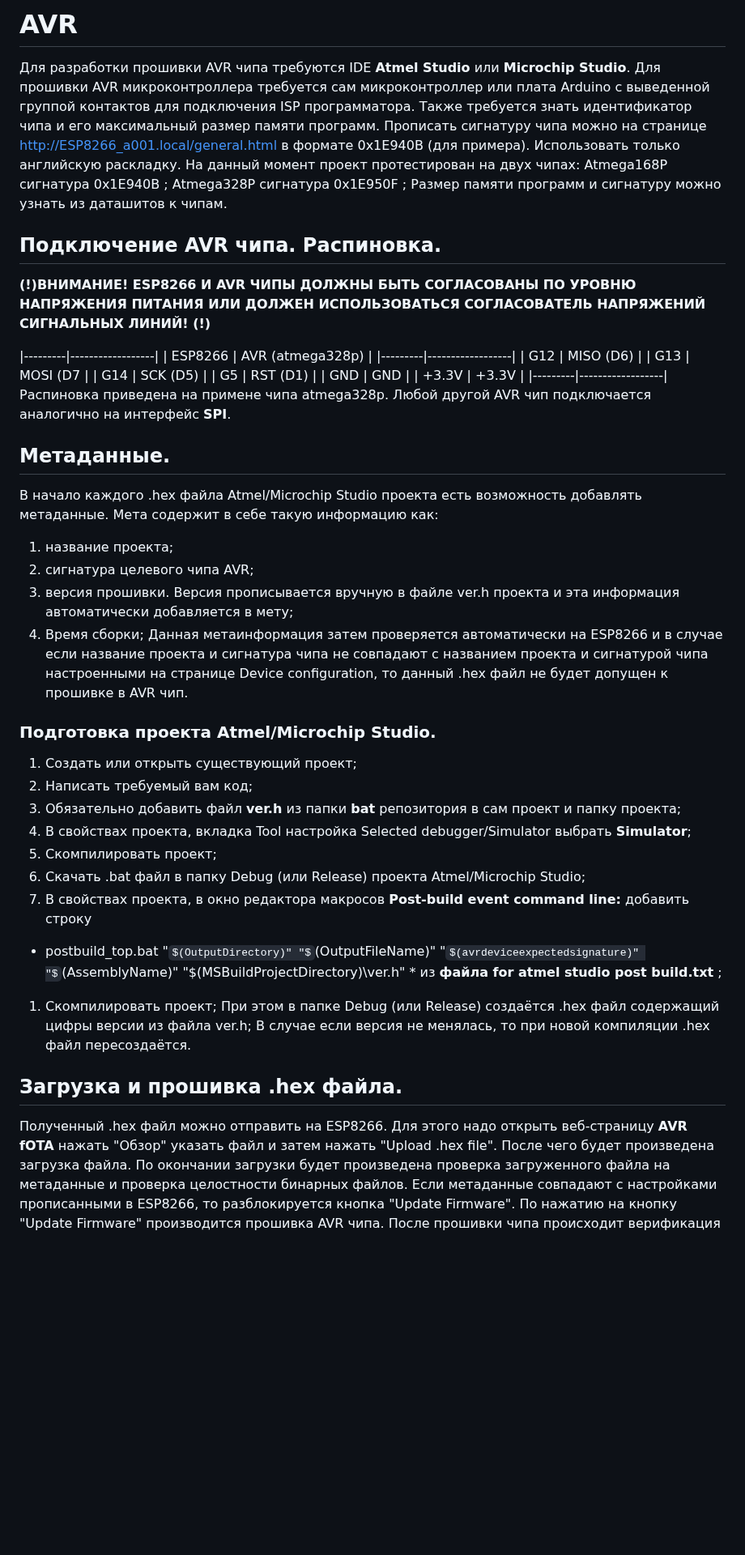
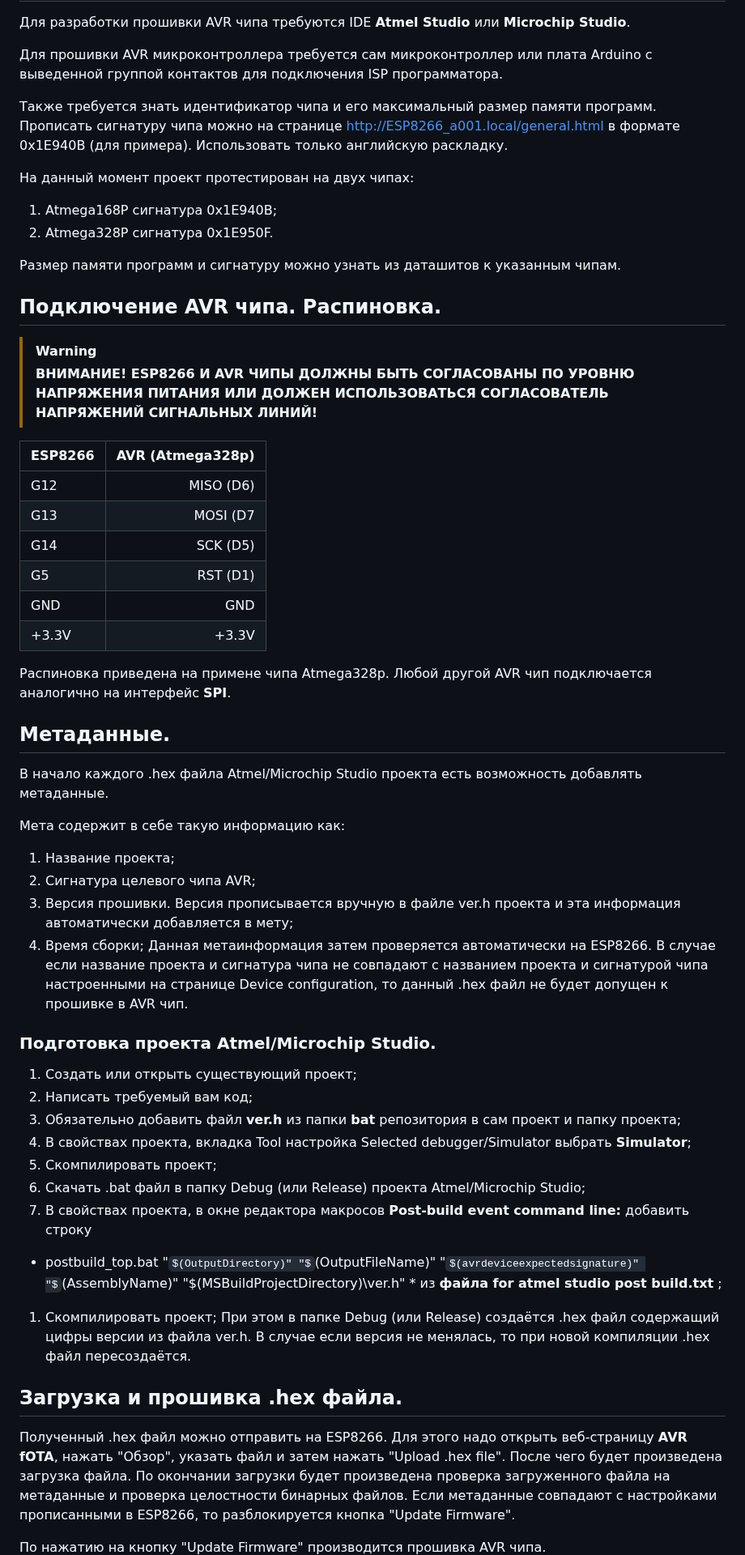
Before and after one commit to Arcanum753/avr-fota, a Markdown page: README.md, the part around one of its changes. Shown at 81% size. GitHub-like rendering; some formulas as TeX source; blank space fills up the shorter version.

```diff
--- a/README.md
+++ b/README.md
@@ -113,48 +147,54 @@ ESP8266 при включении сканирует эфир в течении
 Также требуется знать идентификатор чипа и его максимальный размер памяти программ. Прописать сигнатуру чипа можно на странице http://ESP8266_a001.local/general.html в формате 0x1E940B (для примера). Использовать только английскую раскладку.
+
 На данный момент проект протестирован на двух чипах:
-Atmega168P  сигнатура 0x1E940B ;
-Atmega328P  сигнатура 0x1E950F ;
-Размер памяти программ и сигнатуру можно узнать из даташитов к чипам.
+1. Atmega168P  сигнатура 0x1E940B;
+1. Atmega328P  сигнатура 0x1E950F.
+
+Размер памяти программ и сигнатуру можно узнать из даташитов к указанным чипам.
 
 ## Подключение AVR чипа. Распиновка.
-**(!)ВНИМАНИЕ! ESP8266 И AVR ЧИПЫ ДОЛЖНЫ БЫТЬ СОГЛАСОВАНЫ ПО УРОВНЮ НАПРЯЖЕНИЯ ПИТАНИЯ ИЛИ ДОЛЖЕН ИСПОЛЬЗОВАТЬСЯ СОГЛАСОВАТЕЛЬ НАПРЯЖЕНИЙ СИГНАЛЬНЫХ ЛИНИЙ! (!)**
 
-|---------|------------------|
-| ESP8266 | AVR (atmega328p) |
-|---------|------------------|
-| G12     | MISO (D6)        |
-| G13     | MOSI (D7         |
-| G14     | SCK (D5)         |
-| G5      | RST (D1)         |
-| GND     | GND              |
-| +3.3V   | +3.3V            |
-|---------|------------------|
-Распиновка приведена на примене чипа atmega328p. Любой другой AVR чип подключается аналогично на интерфейс **SPI**.
+> [!WARNING]
+> **ВНИМАНИЕ! ESP8266 И AVR ЧИПЫ ДОЛЖНЫ БЫТЬ СОГЛАСОВАНЫ ПО УРОВНЮ НАПРЯЖЕНИЯ ПИТАНИЯ ИЛИ ДОЛЖЕН ИСПОЛЬЗОВАТЬСЯ СОГЛАСОВАТЕЛЬ НАПРЯЖЕНИЙ СИГНАЛЬНЫХ ЛИНИЙ!**
+
+ ESP8266 | AVR (Atmega328p)
+:---------|------------------:
+ G12     | MISO (D6)
+ G13     | MOSI (D7
+ G14     | SCK (D5)
+ G5      | RST (D1)
+ GND     | GND
+ +3.3V   | +3.3V
+
+Распиновка приведена на примене чипа Atmega328p. Любой другой AVR чип подключается аналогично на интерфейс **SPI**.
 
 ## Метаданные.
 В начало каждого .hex файла Atmel/Microchip Studio проекта есть возможность добавлять метаданные.
+
 Мета содержит в себе такую информацию как:
-1. название проекта;
-1. сигнатура целевого чипа AVR;
-1. версия прошивки. Версия прописывается вручную в файле ver.h проекта и эта информация автоматически добавляется в мету;
+1. Название проекта;
+1. Сигнатура целевого чипа AVR;
+1. Версия прошивки. Версия прописывается вручную в файле ver.h проекта и эта информация автоматически добавляется в мету;
 1. Время сборки;
-Данная метаинформация затем проверяется автоматически на ESP8266 и в случае если название проекта и сигнатура чипа не совпадают с названием проекта и сигнатурой чипа настроенными на странице Device configuration, то данный .hex файл не будет допущен к прошивке в AVR чип.
+Данная метаинформация затем проверяется автоматически на ESP8266. В случае если название проекта и сигнатура чипа не совпадают с названием проекта и сигнатурой чипа настроенными на странице Device configuration, то данный .hex файл не будет допущен к прошивке в AVR чип.
 
 ### Подготовка проекта Atmel/Microchip Studio.
 1. Создать или открыть существующий проект;
 1. Написать требуемый вам код;
 1. Обязательно добавить файл **ver.h** из папки **bat** репозитория в сам проект и папку проекта;
-1. В свойствах проекта, вкладка Tool настройка Selected debugger/Simulator  выбрать **Simulator**;
+1. В свойствах проекта, вкладка Tool настройка Selected debugger/Simulator выбрать **Simulator**;
 1. Скомпилировать проект;
 1. Скачать .bat файл в папку Debug (или Release) проекта Atmel/Microchip Studio;
-1. В свойствах проекта, в окно редактора макросов **Post-build event command line:** добавить строку
+1. В свойствах проекта, в окне редактора макросов **Post-build event command line:** добавить строку
 * postbuild_top.bat "$(OutputDirectory)" "$(OutputFileName)" "$(avrdeviceexpectedsignature)" "$(AssemblyName)"  "$(MSBuildProjectDirectory)\ver.h" *
 из **файла for atmel studio post build.txt** ;
 1. Скомпилировать проект;
-При этом в папке Debug (или Release) создаётся .hex файл содержащий цифры версии из файла ver.h; В случае если версия не менялась, то при новой компиляции .hex файл пересоздаётся.
+При этом в папке Debug (или Release) создаётся .hex файл содержащий цифры версии из файла ver.h. В случае если версия не менялась, то при новой компиляции .hex файл пересоздаётся.
 
 ## Загрузка и прошивка .hex файла.
-Полученный .hex файл можно отправить на ESP8266. Для этого надо открыть веб-страницу **AVR fOTA** нажать "Обзор" указать файл и затем нажать "Upload .hex file".
+Полученный .hex файл можно отправить на ESP8266. Для этого надо открыть веб-страницу **AVR fOTA**, нажать "Обзор", указать файл и затем нажать "Upload .hex file".
 После чего будет произведена загрузка файла. По окончании загрузки будет произведена проверка загруженного файла на метаданные и проверка целостности бинарных файлов. Если метаданные совпадают с настройками прописанными в ESP8266, то разблокируется кнопка "Update Firmware".
+
 По нажатию на кнопку "Update Firmware" производится прошивка AVR чипа.
+
 После прошивки чипа происходит верификация записанных данных.
```
Also changed, not shown: other parts of README.md (+88 -47 lines).
